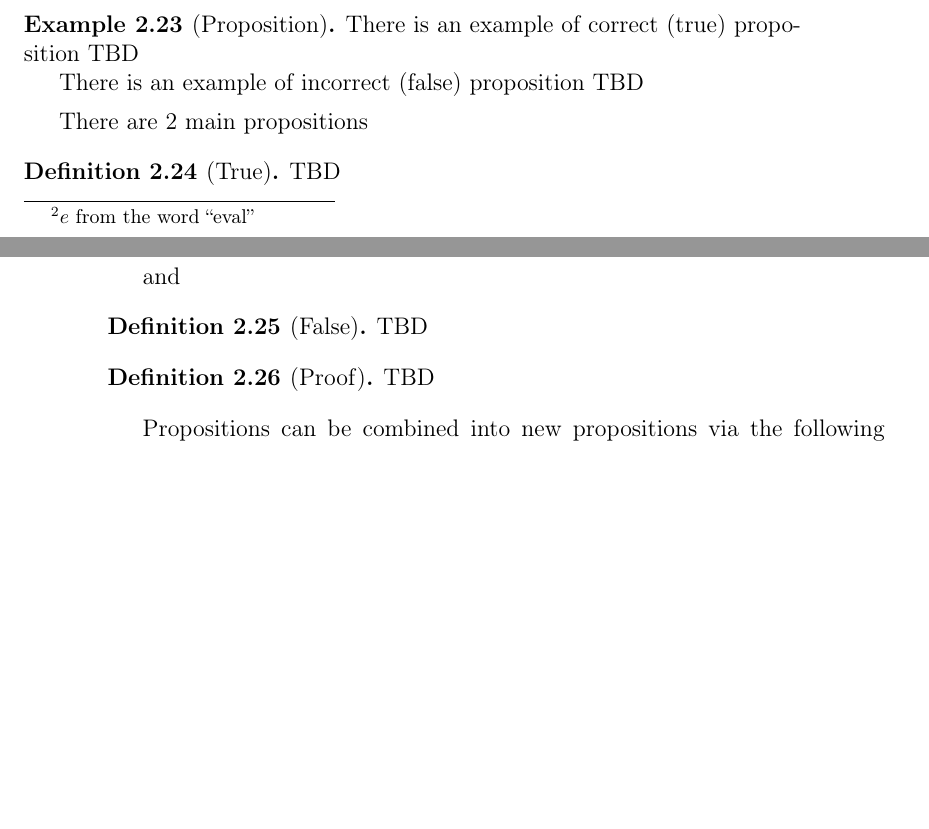
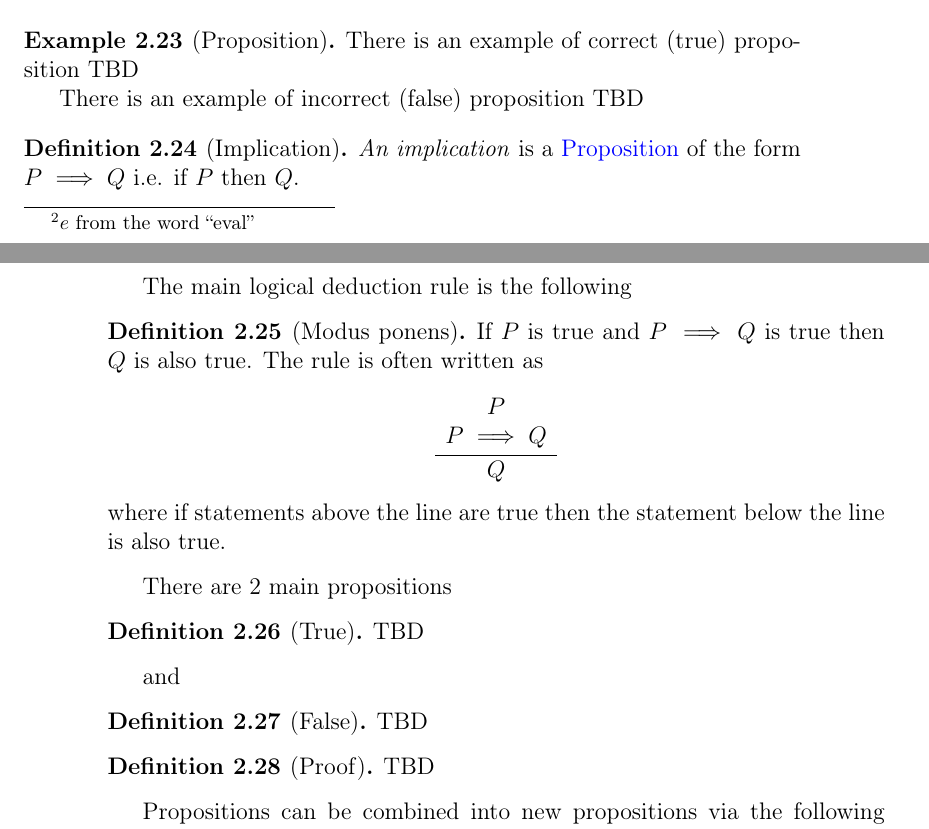
Before and after one commit to ivanmurashko/articles, a LaTeX book (cattheory/cattheory.tex, which reads cattheory/objectsmorphisms.tex): two parts of pages 33 and 34 of 68, joined at a grey line, cut so that both start at the same text, the shorter picture padded with empty space. Compiled offline with pdfLaTeX; a missing bibliography style is replaced by a similar one.

Commit message:
cattheory: curry-howard correspondance

```diff
--- a/cattheory/objectsmorphisms.tex
+++ b/cattheory/objectsmorphisms.tex
@@ -508,6 +508,29 @@ There is an example of incorrect (false) proposition
 TBD
 \end{example}
 
+\begin{definition}[Implication]
+\label{def:implication} \textit{An implication} is a
+\mynameref{def:proposition} of the form $P \implies Q$ i.e. if $P$
+then $Q$.
+\end{definition}
+
+The main logical deduction rule is the following
+\begin{definition}[Modus ponens]
+\label{def:modusponens}
+If $P$ is true and $P \implies Q$ is true then $Q$ is also true. The
+rule is often written as
+\[
+\frac{
+\begin{array}{c}
+P \\
+P \implies Q
+\end{array}
+}{Q}
+\]
+where if statements above the line are true then the statement below
+the line is also true.
+\end{definition}
+
 There are 2 main propositions
 \begin{definition}[True]
 \label{def:true}
```
Also changed, not shown: cattheory/cattheory.pdf, cattheory/objectsmorphisms.tex (3 more changed lines).
